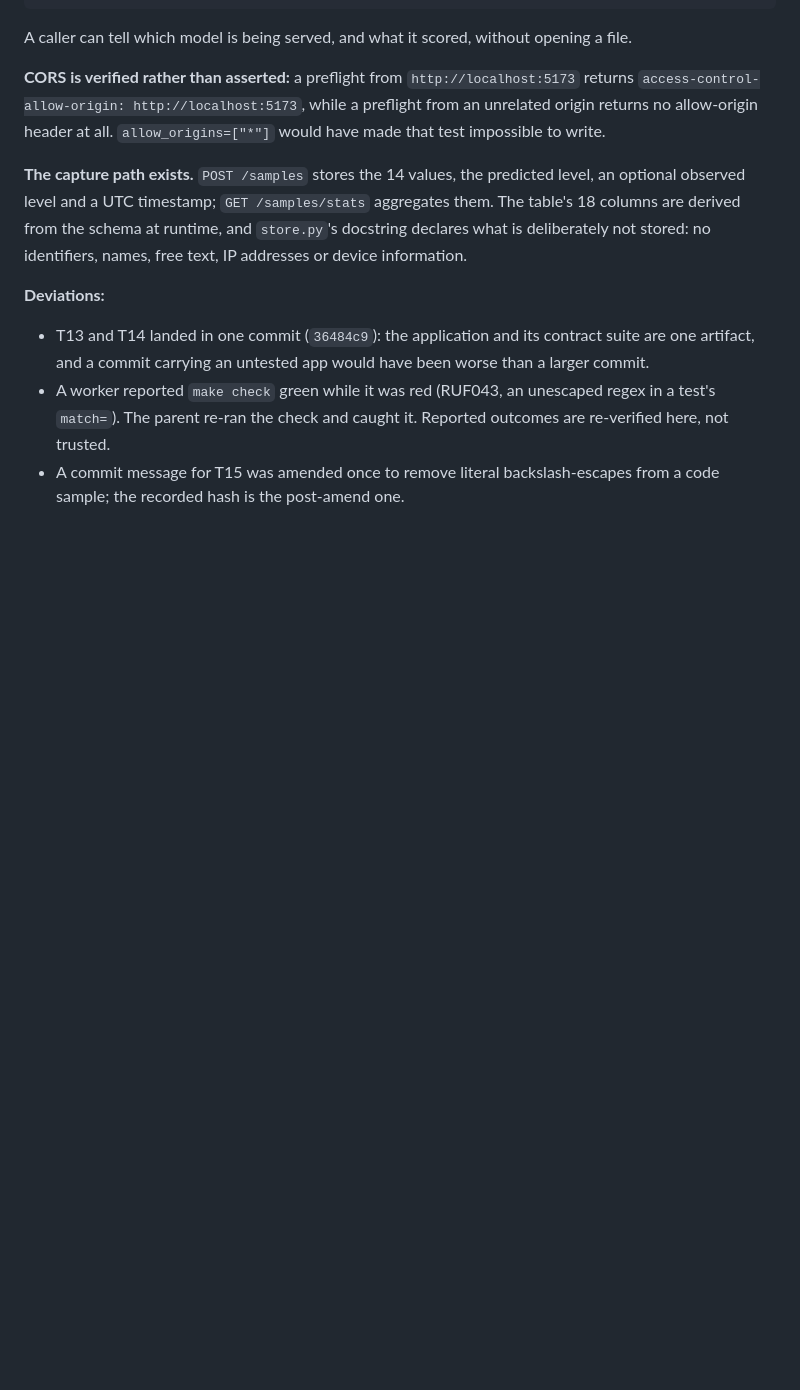
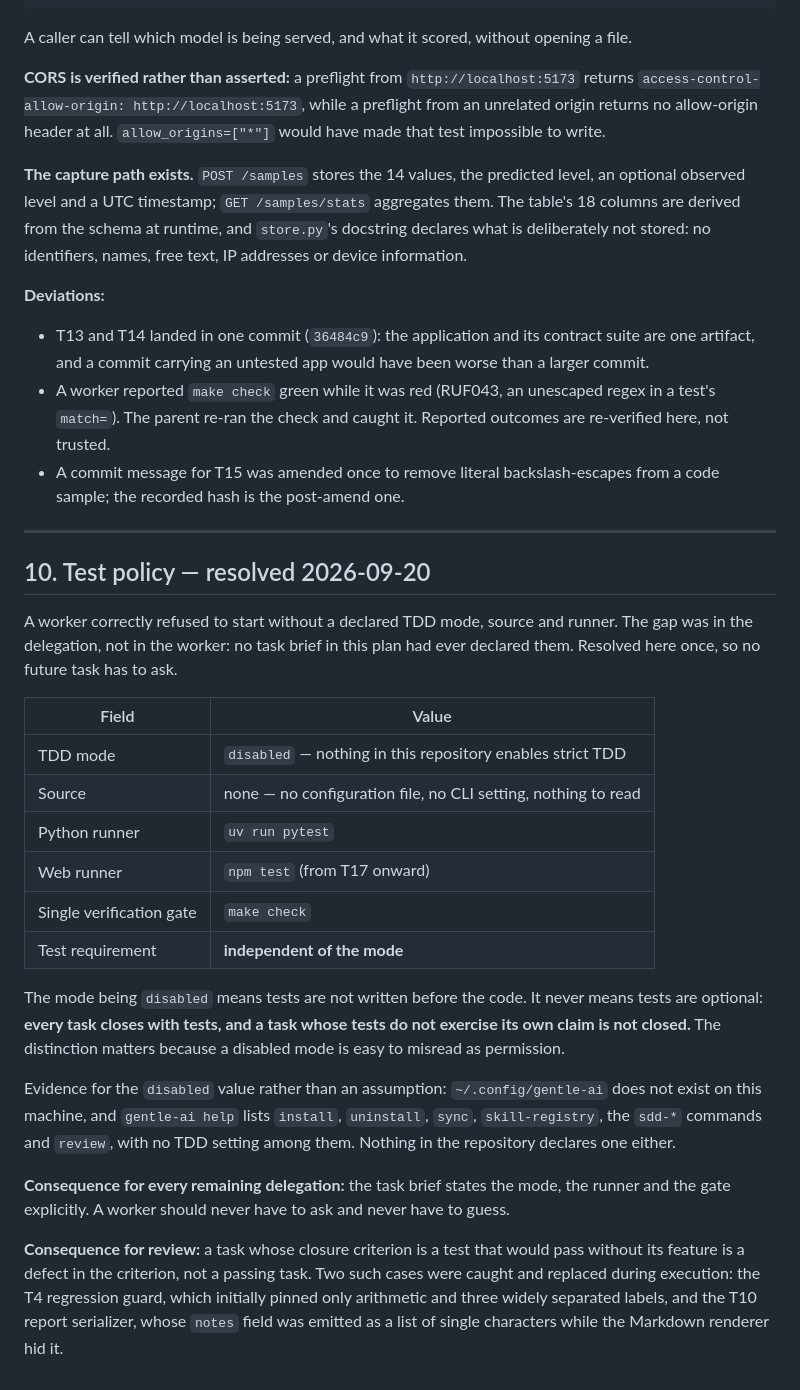
Before and after one commit to GhandyP/aburrimiento, a Markdown page: odd/tasks/aburrimiento-v1.md, the part around the change. GitHub-like rendering; blank space fills up the shorter version.

Commit message:
docs(odd): resolve and record the test policy
A worker stopped before starting and asked which TDD mode was in effect. That
was a correct stop: the worker contract forbids inferring it, and no task brief
in this plan had ever declared it. The gap was in the delegations.

Resolved once, so no future task asks: TDD mode is disabled (no configuration
enables it here -- ~/.config/gentle-ai does not exist and the CLI exposes no TDD
setting), the Python runner is 'uv run pytest', the web runner will be
'npm test', and the single gate is 'make check'.

The important distinction, recorded next to the value: disabled means tests are
not written before the code. It never means tests are optional. Every task
closes with tests, and a task whose tests would pass without its feature is a
defect in the closure criterion, not a passing task. Two such cases were caught
and replaced during execution, and both are cited in the section.

```diff
--- a/odd/tasks/aburrimiento-v1.md
+++ b/odd/tasks/aburrimiento-v1.md
@@ -633,3 +633,37 @@ stored: no identifiers, names, free text, IP addresses or device information.
   trusted.
 - A commit message for T15 was amended once to remove literal backslash-escapes from a code sample;
   the recorded hash is the post-amend one.
+
+---
+
+## 10. Test policy — resolved 2026-09-20
+
+A worker correctly refused to start without a declared TDD mode, source and runner. The gap was in the
+delegation, not in the worker: no task brief in this plan had ever declared them. Resolved here once, so
+no future task has to ask.
+
+| Field | Value |
+|---|---|
+| TDD mode | `disabled` — nothing in this repository enables strict TDD |
+| Source | none — no configuration file, no CLI setting, nothing to read |
+| Python runner | `uv run pytest` |
+| Web runner | `npm test` (from T17 onward) |
+| Single verification gate | `make check` |
+| Test requirement | **independent of the mode** |
+
+The mode being `disabled` means tests are not written before the code. It never means tests are
+optional: **every task closes with tests, and a task whose tests do not exercise its own claim is not
+closed.** The distinction matters because a disabled mode is easy to misread as permission.
+
+Evidence for the `disabled` value rather than an assumption: `~/.config/gentle-ai` does not exist on
+this machine, and `gentle-ai help` lists `install`, `uninstall`, `sync`, `skill-registry`, the `sdd-*`
+commands and `review`, with no TDD setting among them. Nothing in the repository declares one either.
+
+**Consequence for every remaining delegation:** the task brief states the mode, the runner and the gate
+explicitly. A worker should never have to ask and never have to guess.
+
+**Consequence for review:** a task whose closure criterion is a test that would pass without its
+feature is a defect in the criterion, not a passing task. Two such cases were caught and replaced
+during execution: the T4 regression guard, which initially pinned only arithmetic and three widely
+separated labels, and the T10 report serializer, whose `notes` field was emitted as a list of single
+characters while the Markdown renderer hid it.
```
